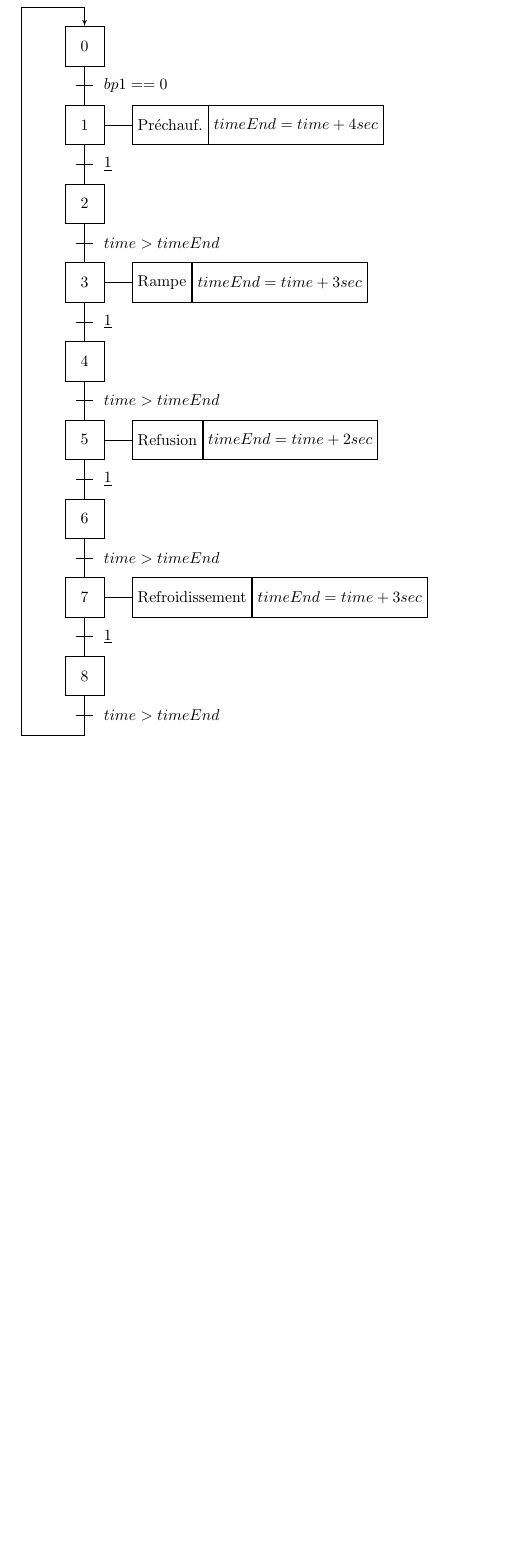
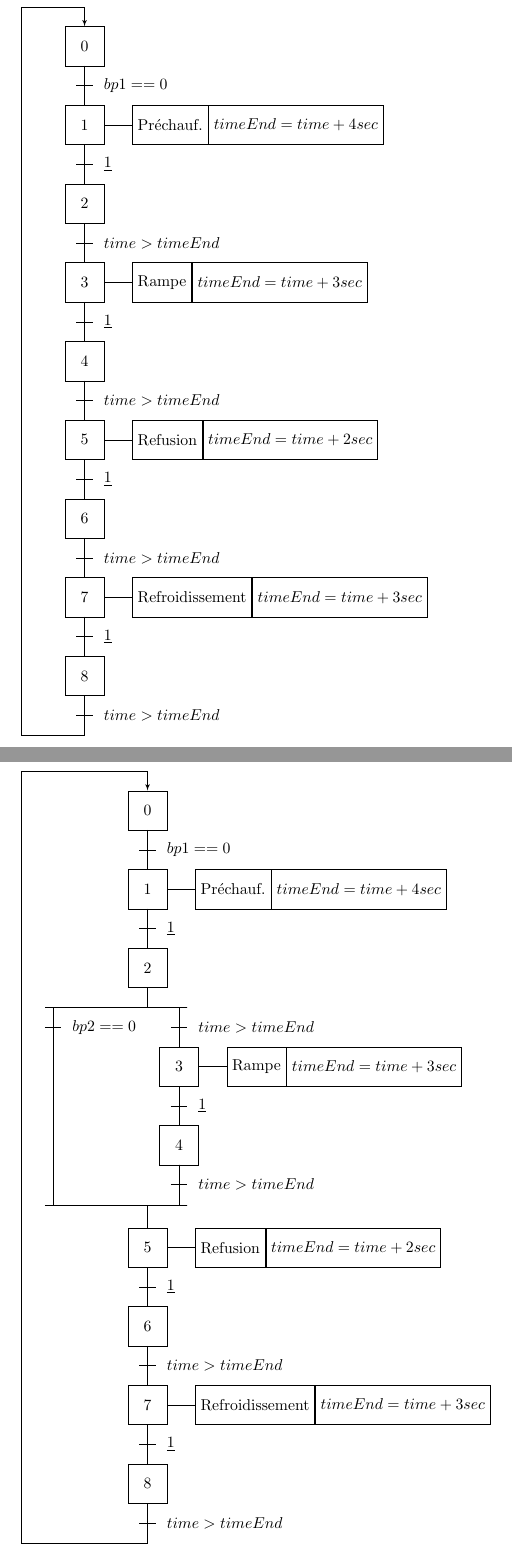
Before and after one commit to fbuloup/InfoEmbarquee, a LaTeX document (grafcets.tex): part of page 3 of 3 before the commit and two parts of pages 3 and 4 of 5 after it, the two joined at a grey line, cut so that both start at the same text, the shorter picture padded with empty space. Compiled offline with pdfLaTeX.

Commit message:
Prog11_1 and Prog_11_2 (GRAFCET)

```diff
--- a/grafcets.tex
+++ b/grafcets.tex
@@ -76,3 +76,20 @@
 \end{tikzpicture}
 \end{figure}
 
+\begin{figure}
+\begin{tikzpicture}
+\EtapeTransition[0,0]{0}{}{$bp1==0$}
+\EtapeTransition{1}{Préchauf.,$timeEnd=time+4sec$}{$\underline{1}$}
+\Etape{2}
+\SautEtapes[-6]{X2}{3,4}{L5}
+\ActionX{X3}{Rampe,$timeEnd=time+3sec$}
+\Recept{TX2s}{$bp2==0$}
+\Recept{TX2}{$time > timeEnd$}
+\TransitionRecept[VX3]{}{$\underline{1}$}
+\TransitionRecept[VX4]{}{$time > timeEnd$}
+\EtapeTransition[L5]{5}{Refusion,$timeEnd=time+2sec$}{$\underline{1}$}
+\EtapeTransition{6}{}{$time > timeEnd$}
+\EtapeTransition{7}{Refroidissement,$timeEnd=time+3sec$}{$\underline{1}$}
+\EtapeTransition{8}{}{$time > timeEnd$}
+\LienRetour[8]{T8}{X0}
+\end{tikzpicture}
```
Also changed, not shown: InfoEmbarquee.tex (+16 -2 lines), InfoEmbarquee.pdf, grafcets.pdf, images/Grafcet_Prog11_1.png (added), images/Grafcet_Prog11_2.png (added), images/Grafcet_Prog12_1.png (renamed from images/Grafcet_Prog8_1.png), images/Grafcet_Prog12_2.png (renamed from images/Grafcet_Prog8_2.png), grafcets.tex (13 more changed lines).
